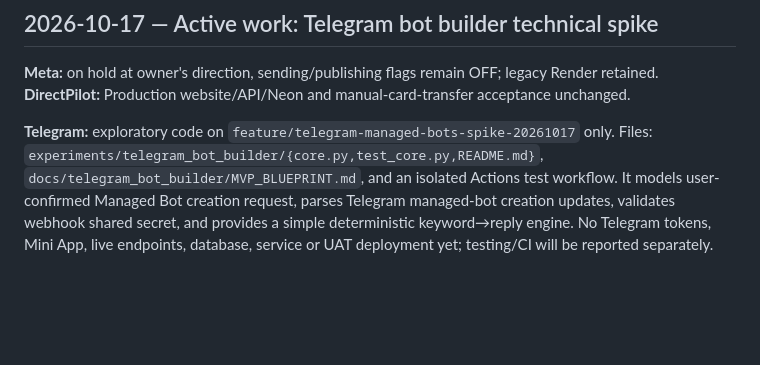
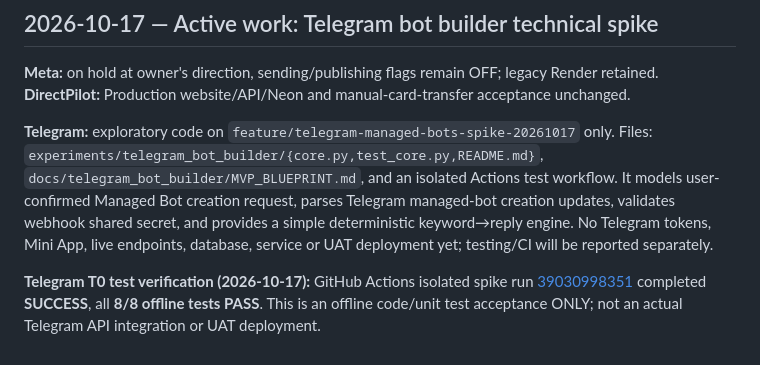
Before and after one commit to namach2727-coder/Sales-Agent, a Markdown page: CURRENT_STATE.md, the part around the change. Drawn GitHub-style; blank space fills up the shorter version.

Commit message:
docs: record Telegram bot-builder T0 8-of-8 CI verification

```diff
--- a/CURRENT_STATE.md
+++ b/CURRENT_STATE.md
@@ -162,3 +162,5 @@ Owner ran read-only PowerShell Meta diagnostic. A no-token `GET https://graph.fa
 **Meta:** on hold at owner's direction, sending/publishing flags remain OFF; legacy Render retained. **DirectPilot:** Production website/API/Neon and manual-card-transfer acceptance unchanged.
 
 **Telegram:** exploratory code on `feature/telegram-managed-bots-spike-20261017` only. Files: `experiments/telegram_bot_builder/{core.py,test_core.py,README.md}`, `docs/telegram_bot_builder/MVP_BLUEPRINT.md`, and an isolated Actions test workflow. It models user-confirmed Managed Bot creation request, parses Telegram managed-bot creation updates, validates webhook shared secret, and provides a simple deterministic keyword→reply engine. No Telegram tokens, Mini App, live endpoints, database, service or UAT deployment yet; testing/CI will be reported separately.
+
+**Telegram T0 test verification (2026-10-17):** GitHub Actions isolated spike run [39030998351](https://github.com/namach2727-coder/Sales-Agent/actions/runs/39030998351) completed **SUCCESS**, all **8/8 offline tests PASS**. This is an offline code/unit test acceptance ONLY; not an actual Telegram API integration or UAT deployment.
```
